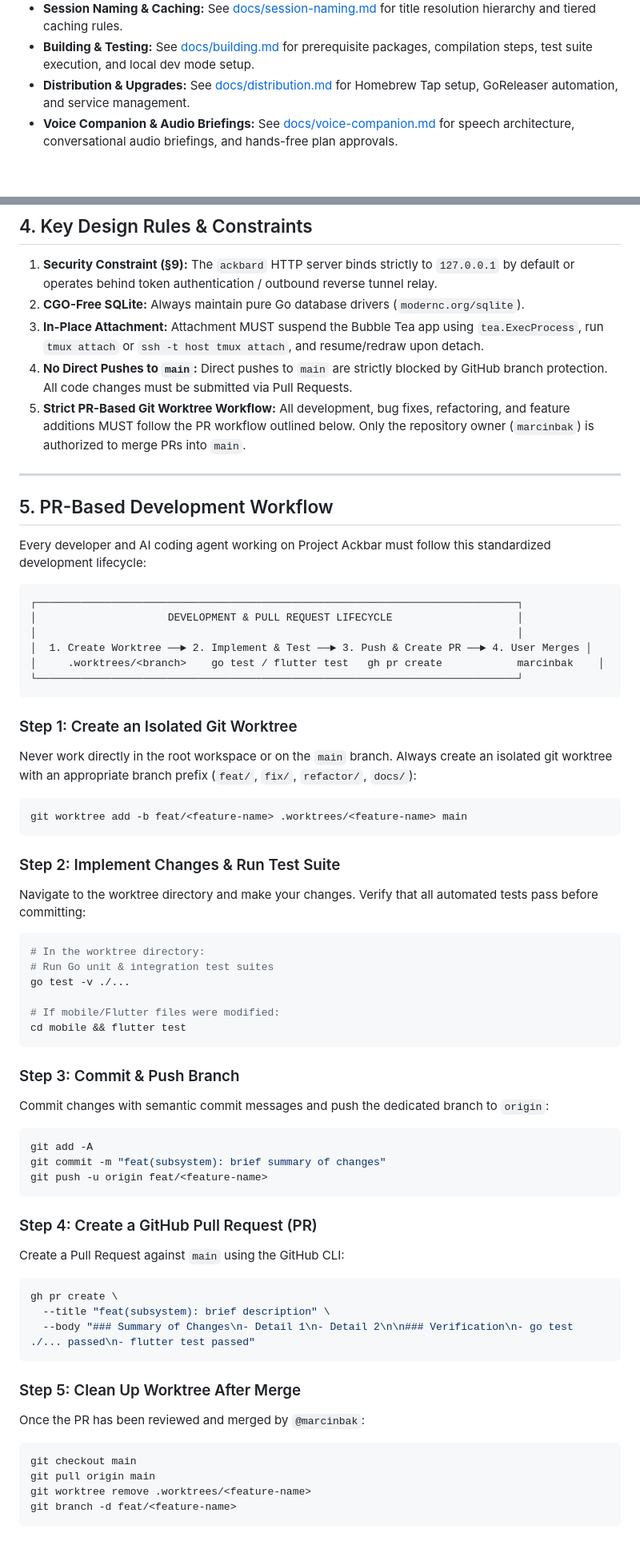
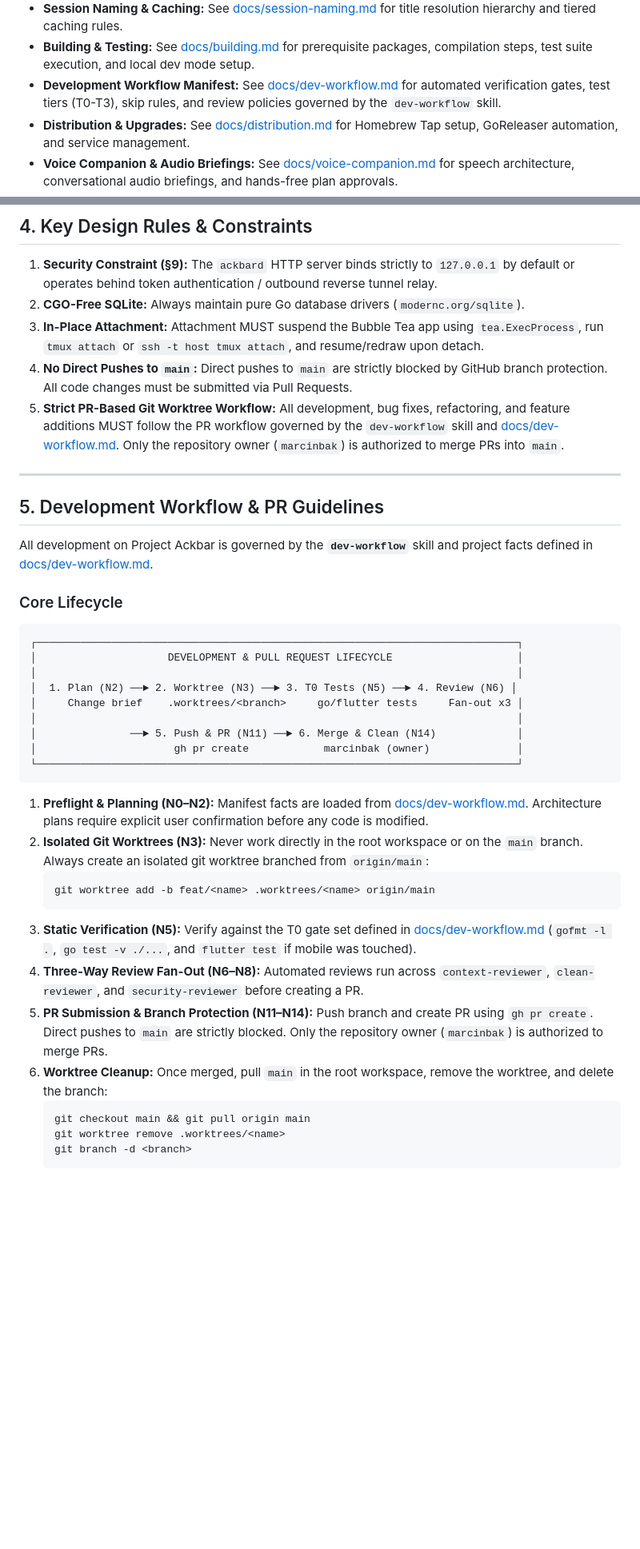
Before and after one commit to marcinbak/ackbar, a Markdown page: AGENTS.md, 2 parts joined by grey strips. Shown at 80% size. Drawn GitHub-style; blank space fills up the shorter version.

````diff
--- a/AGENTS.md
+++ b/AGENTS.md
@@ -30,6 +30,7 @@ Detailed architectural and technical domain documentation is organized in the `d
 *   **Agent Providers & Token Limits:** See [docs/providers.md](file:///Users/dev4u/Work/Ackbar/docs/providers.md) for Claude Code, Antigravity, and Codex integrations, dynamic context window limits, and subagent filtering.
 *   **Session Naming & Caching:** See [docs/session-naming.md](file:///Users/dev4u/Work/Ackbar/docs/session-naming.md) for title resolution hierarchy and tiered caching rules.
 *   **Building & Testing:** See [docs/building.md](file:///Users/dev4u/Work/Ackbar/docs/building.md) for prerequisite packages, compilation steps, test suite execution, and local dev mode setup.
+*   **Development Workflow Manifest:** See [docs/dev-workflow.md](file:///Users/dev4u/Work/Ackbar/docs/dev-workflow.md) for automated verification gates, test tiers (T0-T3), skip rules, and review policies governed by the `dev-workflow` skill.
 *   **Distribution & Upgrades:** See [docs/distribution.md](file:///Users/dev4u/Work/Ackbar/docs/distribution.md) for Homebrew Tap setup, GoReleaser automation, and service management.
 *   **Voice Companion & Audio Briefings:** See [docs/voice-companion.md](file:///Users/dev4u/Work/Ackbar/docs/voice-companion.md) for speech architecture, conversational audio briefings, and hands-free plan approvals.
 *   **Backlog & Roadmap:** See [docs/backlog.md](file:///Users/dev4u/Work/Ackbar/docs/backlog.md) for the master feature roadmap and completed milestones.
@@ -68,61 +69,39 @@ Detailed architectural and technical domain documentation is organized in the `d
 2.  **CGO-Free SQLite:** Always maintain pure Go database drivers (`modernc.org/sqlite`).
 3.  **In-Place Attachment:** Attachment MUST suspend the Bubble Tea app using `tea.ExecProcess`, run `tmux attach` or `ssh -t host tmux attach`, and resume/redraw upon detach.
 4.  **No Direct Pushes to `main`:** Direct pushes to `main` are strictly blocked by GitHub branch protection. All code changes must be submitted via Pull Requests.
-5.  **Strict PR-Based Git Worktree Workflow:** All development, bug fixes, refactoring, and feature additions MUST follow the PR workflow outlined below. Only the repository owner (`marcinbak`) is authorized to merge PRs into `main`.
+5.  **Strict PR-Based Git Worktree Workflow:** All development, bug fixes, refactoring, and feature additions MUST follow the PR workflow governed by the `dev-workflow` skill and [docs/dev-workflow.md](file:///Users/dev4u/Work/Ackbar/docs/dev-workflow.md). Only the repository owner (`marcinbak`) is authorized to merge PRs into `main`.
 
 ---
 
-## 5. PR-Based Development Workflow
+## 5. Development Workflow & PR Guidelines
 
-Every developer and AI coding agent working on Project Ackbar must follow this standardized development lifecycle:
+All development on Project Ackbar is governed by the **`dev-workflow`** skill and project facts defined in [docs/dev-workflow.md](file:///Users/dev4u/Work/Ackbar/docs/dev-workflow.md).
+
+### Core Lifecycle
 
 ```
 ┌─────────────────────────────────────────────────────────────────────────────┐
 │                     DEVELOPMENT & PULL REQUEST LIFECYCLE                    │
 │                                                                             │
-│  1. Create Worktree ──► 2. Implement & Test ──► 3. Push & Create PR ──► 4. User Merges │
-│     .worktrees/<branch>    go test / flutter test   gh pr create            marcinbak    │
+│  1. Plan (N2) ──► 2. Worktree (N3) ──► 3. T0 Tests (N5) ──► 4. Review (N6) │
+│     Change brief    .worktrees/<branch>     go/flutter tests     Fan-out x3 │
+│                                                                             │
+│               ──► 5. Push & PR (N11) ──► 6. Merge & Clean (N14)             │
+│                      gh pr create            marcinbak (owner)              │
 └─────────────────────────────────────────────────────────────────────────────┘
 ```
 
-### Step 1: Create an Isolated Git Worktree
-Never work directly in the root workspace or on the `main` branch. Always create an isolated git worktree with an appropriate branch prefix (`feat/`, `fix/`, `refactor/`, `docs/`):
-```bash
-git worktree add -b feat/<feature-name> .worktrees/<feature-name> main
-```
-
-### Step 2: Implement Changes & Run Test Suite
-Navigate to the worktree directory and make your changes. Verify that all automated tests pass before committing:
-```bash
-# In the worktree directory:
-# Run Go unit & integration test suites
-go test -v ./...
-
-# If mobile/Flutter files were modified:
-cd mobile && flutter test
-```
-
-### Step 3: Commit & Push Branch
-Commit changes with semantic commit messages and push the dedicated branch to `origin`:
-```bash
-git add -A
-git commit -m "feat(subsystem): brief summary of changes"
-git push -u origin feat/<feature-name>
-```
-
-### Step 4: Create a GitHub Pull Request (PR)
-Create a Pull Request against `main` using the GitHub CLI:
-```bash
-gh pr create \
-  --title "feat(subsystem): brief description" \
-  --body "### Summary of Changes\n- Detail 1\n- Detail 2\n\n### Verification\n- go test ./... passed\n- flutter test passed"
-```
-
-### Step 5: Clean Up Worktree After Merge
-Once the PR has been reviewed and merged by `@marcinbak`:
-```bash
-git checkout main
-git pull origin main
-git worktree remove .worktrees/<feature-name>
-git branch -d feat/<feature-name>
-```
+1. **Preflight & Planning (N0–N2):** Manifest facts are loaded from [docs/dev-workflow.md](file:///Users/dev4u/Work/Ackbar/docs/dev-workflow.md). Architecture plans require explicit user confirmation before any code is modified.
+2. **Isolated Git Worktrees (N3):** Never work directly in the root workspace or on the `main` branch. Always create an isolated git worktree branched from `origin/main`:
+   ```bash
+   git worktree add -b feat/<name> .worktrees/<name> origin/main
+   ```
+3. **Static Verification (N5):** Verify against the T0 gate set defined in [docs/dev-workflow.md](file:///Users/dev4u/Work/Ackbar/docs/dev-workflow.md) (`gofmt -l .`, `go test -v ./...`, and `flutter test` if mobile was touched).
+4. **Three-Way Review Fan-Out (N6–N8):** Automated reviews run across `context-reviewer`, `clean-reviewer`, and `security-reviewer` before creating a PR.
+5. **PR Submission & Branch Protection (N11–N14):** Push branch and create PR using `gh pr create`. Direct pushes to `main` are strictly blocked. Only the repository owner (`marcinbak`) is authorized to merge PRs.
+6. **Worktree Cleanup:** Once merged, pull `main` in the root workspace, remove the worktree, and delete the branch:
+   ```bash
+   git checkout main && git pull origin main
+   git worktree remove .worktrees/<name>
+   git branch -d <branch>
+   ```
````
Also changed, not shown: docs/dev-workflow.md (added, +109 -0 lines).
